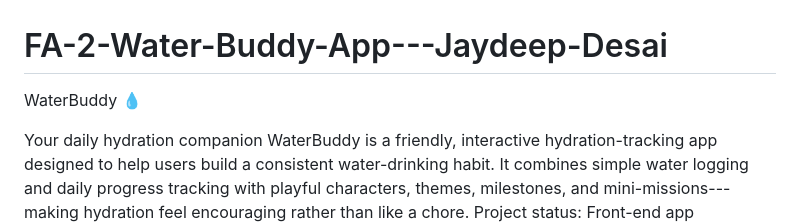
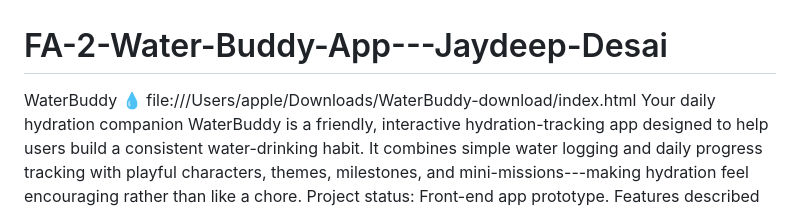
Before and after one commit to JaydeepDesai7/FA-2-Water-Buddy-App---Jaydeep-Desai, a Markdown page: README.md, the part around the change. Drawn GitHub-style.

```diff
--- a/README.md
+++ b/README.md
@@ -1,6 +1,6 @@
 # FA-2-Water-Buddy-App---Jaydeep-Desai
 WaterBuddy 💧
-
+file:///Users/apple/Downloads/WaterBuddy-download/index.html
 Your daily hydration companion
 WaterBuddy is a friendly, interactive hydration-tracking app designed to
 help users build a consistent water-drinking habit. It combines simple
```
